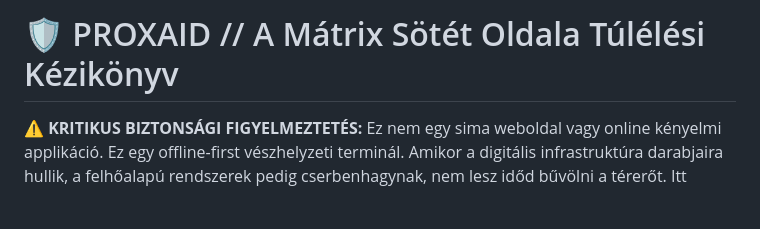
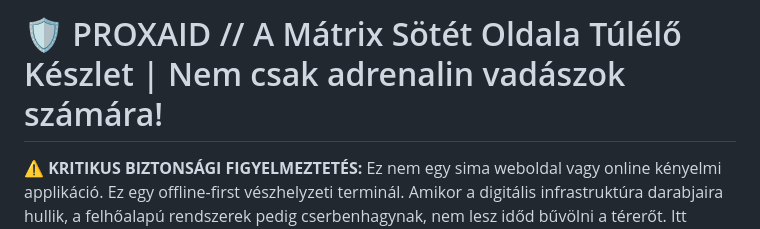
Before and after one commit to NullCodeLabs/proxaid, a Markdown page: README_hu.md, the part around the change. Rendered like a GitHub page; blank space fills up the shorter version.

Commit message:
Revise title and warning for survival kit context
Updated title for clarity and emphasis on survival kit.

```diff
--- a/README_hu.md
+++ b/README_hu.md
@@ -1,4 +1,4 @@
-# 🛡️ PROXAID // A Mátrix Sötét Oldala Túlélési Kézikönyv
+# 🛡️ PROXAID // A Mátrix Sötét Oldala Túlélő Készlet | Nem csak adrenalin vadászok számára!
 
 ⚠️ **KRITIKUS BIZTONSÁGI FIGYELMEZTETÉS:** Ez nem egy sima weboldal vagy online kényelmi applikáció. Ez egy offline-first vészhelyzeti terminál. Amikor a digitális infrastruktúra darabjaira hullik, a felhőalapú rendszerek pedig cserbenhagynak, nem lesz időd bűvölni a térerőt. Itt nincsenek fiktív adatok, nincs üres ígérgetés, és nincs internetfüggőség. Csak a tiszta, keserű valóság, a globális koordináta-mátrix és a lokális cache, ami életben tart.
 
```
